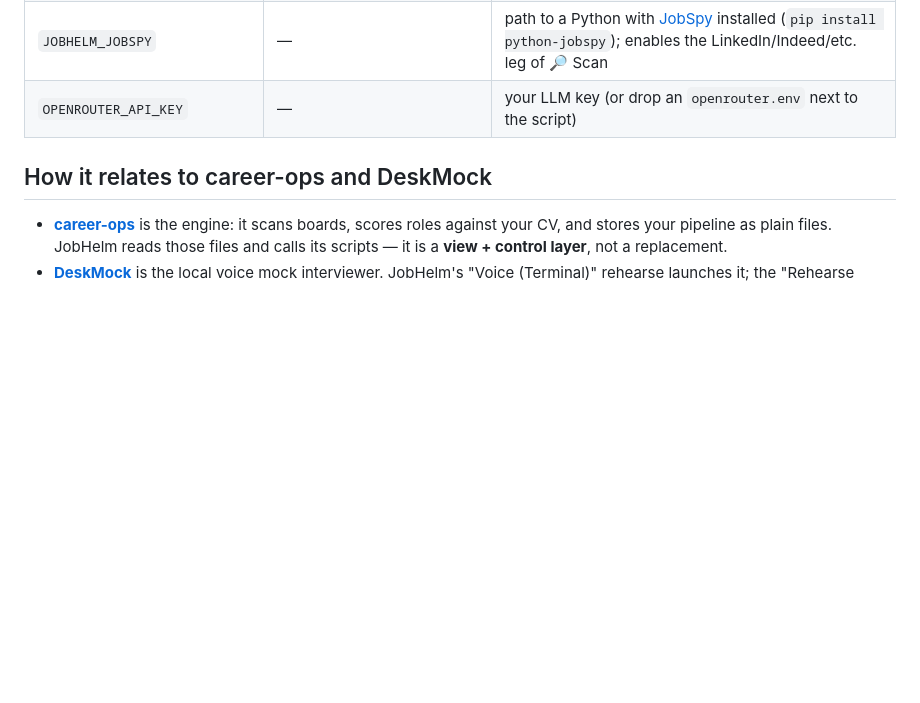
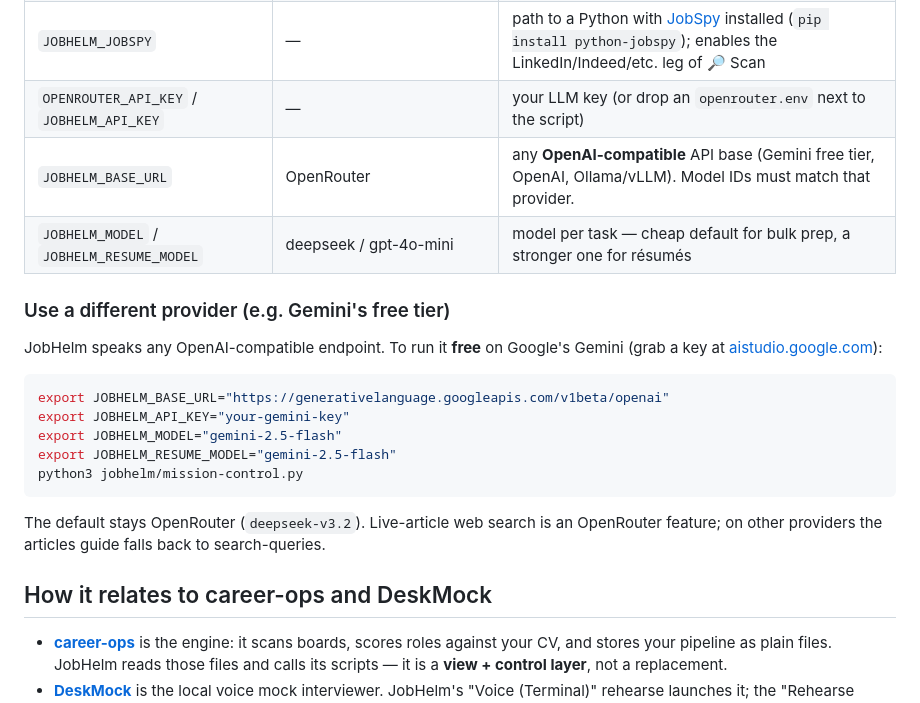
Before and after one commit to sundarshankar/deskmock, a Markdown page: jobhelm/README.md, the part around the change. Drawn GitHub-style; blank space fills up the shorter version.

Commit message:
docs: document provider flexibility — Gemini free-tier example (JOBHELM_BASE_URL/API_KEY/MODEL)

````diff
--- a/jobhelm/README.md
+++ b/jobhelm/README.md
@@ -91,7 +91,23 @@ Runs the sample board by default. Mount your own career-ops / DeskMock and set `
 | `JOBHELM_LOCATIONS` | `remote\|anywhere\|united states\|us` | regex of location keywords to keep in Discover |
 | `JOBHELM_PORT` / `JOBHELM_HOST` | `8899` / `127.0.0.1` | where the server binds |
 | `JOBHELM_JOBSPY` | — | path to a Python with [JobSpy](https://github.com/speedyapply/JobSpy) installed (`pip install python-jobspy`); enables the LinkedIn/Indeed/etc. leg of 🔎 Scan |
-| `OPENROUTER_API_KEY` | — | your LLM key (or drop an `openrouter.env` next to the script) |
+| `OPENROUTER_API_KEY` / `JOBHELM_API_KEY` | — | your LLM key (or drop an `openrouter.env` next to the script) |
+| `JOBHELM_BASE_URL` | OpenRouter | any **OpenAI-compatible** API base (Gemini free tier, OpenAI, Ollama/vLLM). Model IDs must match that provider. |
+| `JOBHELM_MODEL` / `JOBHELM_RESUME_MODEL` | deepseek / gpt-4o-mini | model per task — cheap default for bulk prep, a stronger one for résumés |
+
+### Use a different provider (e.g. Gemini's free tier)
+
+JobHelm speaks any OpenAI-compatible endpoint. To run it **free** on Google's Gemini (grab a key at [aistudio.google.com](https://aistudio.google.com)):
+
+```bash
+export JOBHELM_BASE_URL="https://generativelanguage.googleapis.com/v1beta/openai"
+export JOBHELM_API_KEY="your-gemini-key"
+export JOBHELM_MODEL="gemini-2.5-flash"
+export JOBHELM_RESUME_MODEL="gemini-2.5-flash"
+python3 jobhelm/mission-control.py
+```
+
+The default stays OpenRouter (`deepseek-v3.2`). Live-article web search is an OpenRouter feature; on other providers the articles guide falls back to search-queries.
 
 ## How it relates to career-ops and DeskMock
 
````
